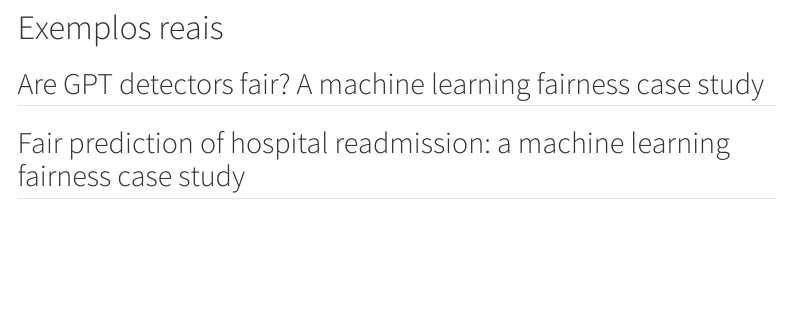
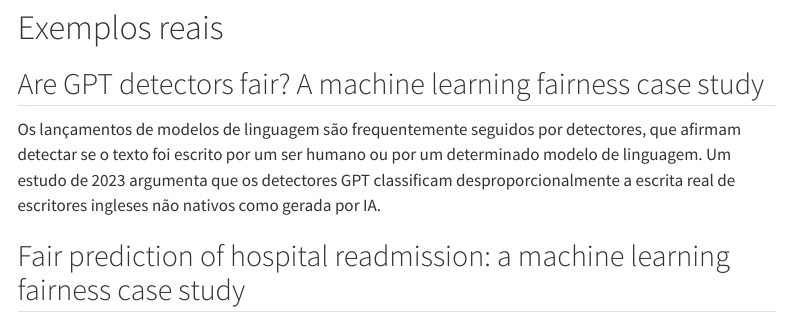
Before and after one commit to FernandaKelly/fairness_tidymodels, a Quarto document (fairness_doc.qmd): the page in a window 1100 px wide, from 7720 px down. Rendered offline with R 4.5, knitr and Pandoc in place of Quarto, with nearby package versions; some code elsewhere in the file could not run offline; menus at the side of the page are left out; long lines of code are wrapped.

Commit message:
Exemplo.

```diff
--- a/fairness_doc.qmd
+++ b/fairness_doc.qmd
@@ -295,4 +295,6 @@
 
 ## Are GPT detectors fair? A machine learning fairness case study
 
+Os lançamentos de modelos de linguagem são frequentemente seguidos por detectores, que afirmam detectar se o texto foi escrito por um ser humano ou por um determinado modelo de linguagem. Um estudo de 2023 argumenta que os detectores GPT classificam desproporcionalmente a escrita real de escritores ingleses não nativos como gerada por IA.
+
 ## Fair prediction of hospital readmission: a machine learning fairness case study
```
